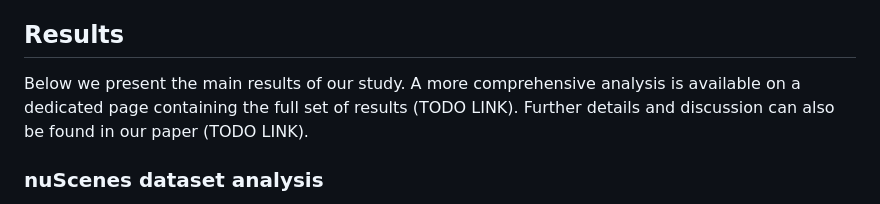
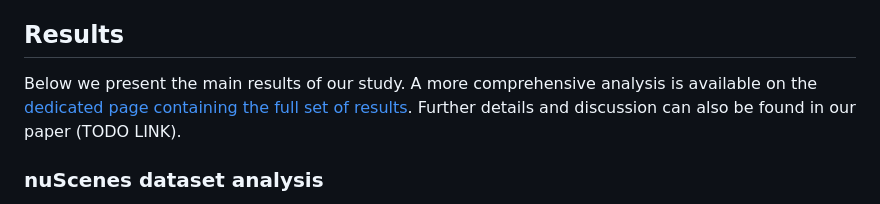
Before and after one commit to UFSCar-LaSID/bg_gt_filter, a Markdown page: README.md, the part around the change. Rendered like a GitHub page.

Commit message:
Add results link

```diff
--- a/README.md
+++ b/README.md
@@ -8,7 +8,7 @@ Modern LiDAR-based 3D object detection operates on increasingly dense point clou
 
 ## Results
 
-Below we present the main results of our study. A more comprehensive analysis is available on a dedicated page containing the full set of results (TODO LINK). Further details and discussion can also be found in our paper (TODO LINK).
+Below we present the main results of our study. A more comprehensive analysis is available on the [dedicated page containing the full set of results](README_results.md). Further details and discussion can also be found in our paper (TODO LINK).
 
 ### nuScenes dataset analysis
 
```
